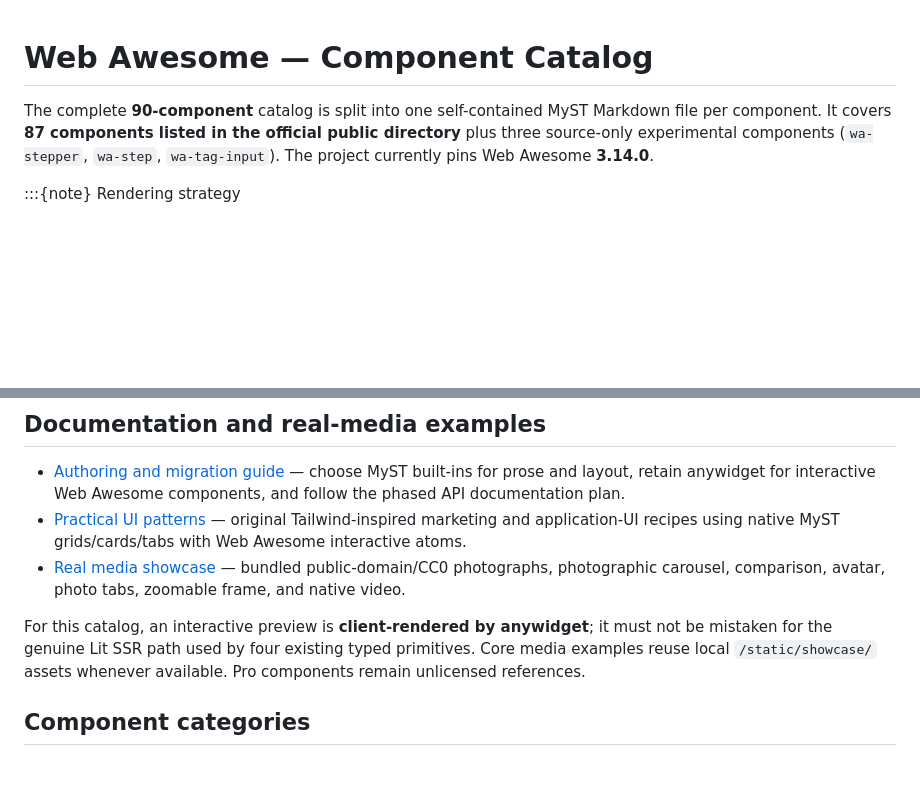
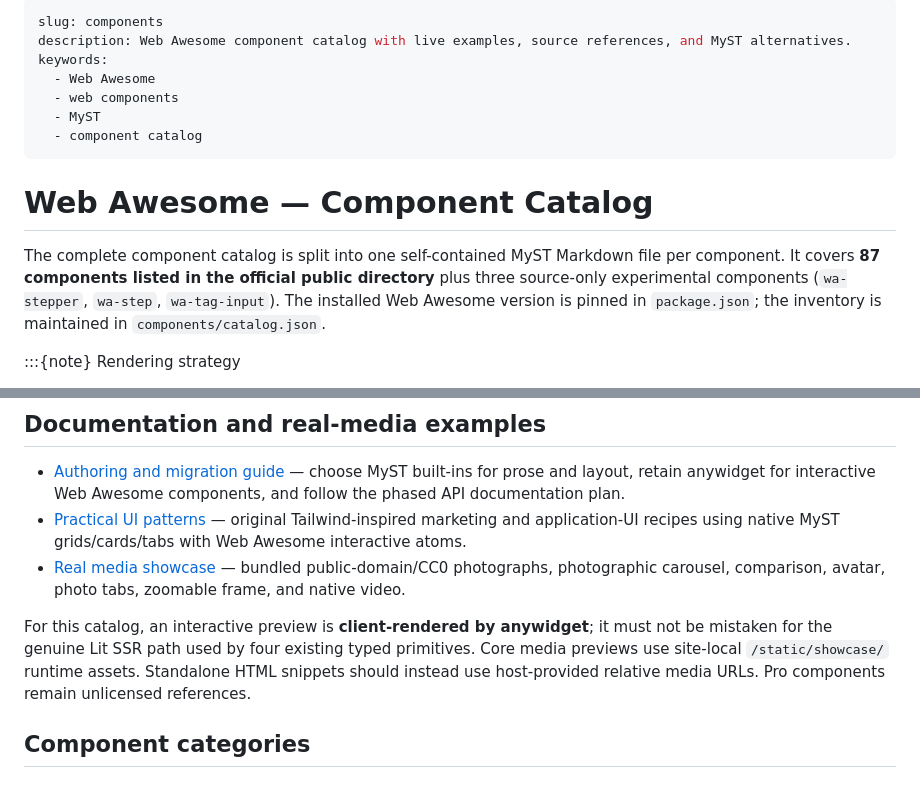
Before and after one commit to soft-cloud-dev/soft-cloud-dev, a Markdown page: components/index.md, 2 parts joined by grey strips. Rendered like a GitHub page; blank space fills up the shorter version.

Commit message:
docs: improve component navigation metadata and media attribution

```diff
--- a/components/index.md
+++ b/components/index.md
@@ -1,6 +1,16 @@
+---
+slug: components
+description: Web Awesome component catalog with live examples, source references, and MyST alternatives.
+keywords:
+  - Web Awesome
+  - web components
+  - MyST
+  - component catalog
+---
+
 # Web Awesome — Component Catalog
 
-The complete **90-component** catalog is split into one self-contained MyST Markdown file per component. It covers **87 components listed in the official public directory** plus three source-only experimental components (`wa-stepper`, `wa-step`, `wa-tag-input`). The project currently pins Web Awesome **3.14.0**.
+The complete component catalog is split into one self-contained MyST Markdown file per component. It covers **87 components listed in the official public directory** plus three source-only experimental components (`wa-stepper`, `wa-step`, `wa-tag-input`). The installed Web Awesome version is pinned in `package.json`; the inventory is maintained in `components/catalog.json`.
 
 :::{note} Rendering strategy
 
@@ -13,7 +23,7 @@ The existing four typed MyST Web Awesome integrations (`wa-button`, `wa-card`, `
 - [Practical UI patterns](practical-patterns.md) — original Tailwind-inspired marketing and application-UI recipes using native MyST grids/cards/tabs with Web Awesome interactive atoms.
 - [Real media showcase](showcase-media.md) — bundled public-domain/CC0 photographs, photographic carousel, comparison, avatar, photo tabs, zoomable frame, and native video.
 
-For this catalog, an interactive preview is **client-rendered by anywidget**; it must not be mistaken for the genuine Lit SSR path used by four existing typed primitives. Core media examples reuse local `/static/showcase/` assets whenever available. Pro components remain unlicensed references.
+For this catalog, an interactive preview is **client-rendered by anywidget**; it must not be mistaken for the genuine Lit SSR path used by four existing typed primitives. Core media previews use site-local `/static/showcase/` runtime assets. Standalone HTML snippets should instead use host-provided relative media URLs. Pro components remain unlicensed references.
 
 ## Component categories
 
```
